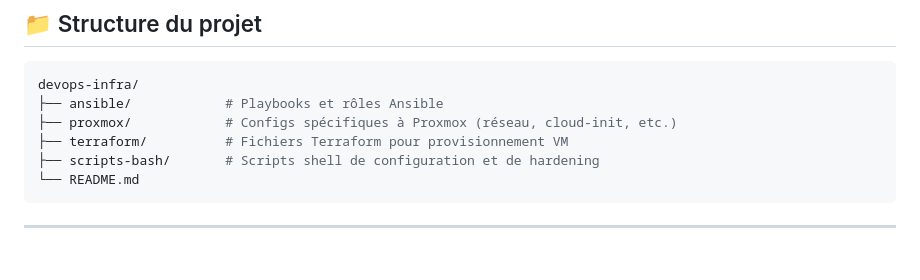
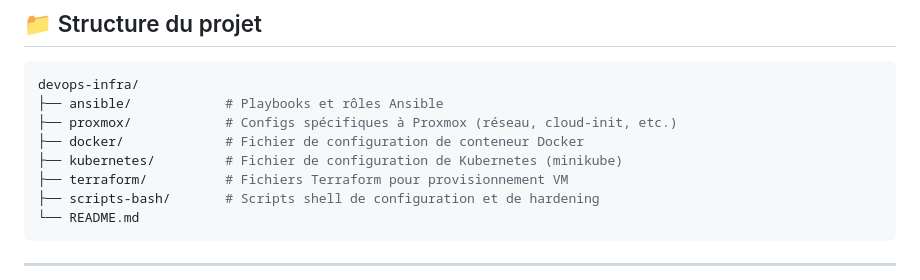
Before and after one commit to redt974/DevOps-Infra, a Markdown page: README.md, the part around the change. GitHub-like rendering; blank space fills up the shorter version.

```diff
--- a/README.md
+++ b/README.md
@@ -10,6 +10,8 @@ Ce dépôt regroupe l’ensemble des outils et configurations utilisés pour aut
 devops-infra/
 ├── ansible/            # Playbooks et rôles Ansible
 ├── proxmox/            # Configs spécifiques à Proxmox (réseau, cloud-init, etc.)
+├── docker/             # Fichier de configuration de conteneur Docker
+├── kubernetes/         # Fichier de configuration de Kubernetes (minikube)
 ├── terraform/          # Fichiers Terraform pour provisionnement VM
 ├── scripts-bash/       # Scripts shell de configuration et de hardening
 └── README.md
```
